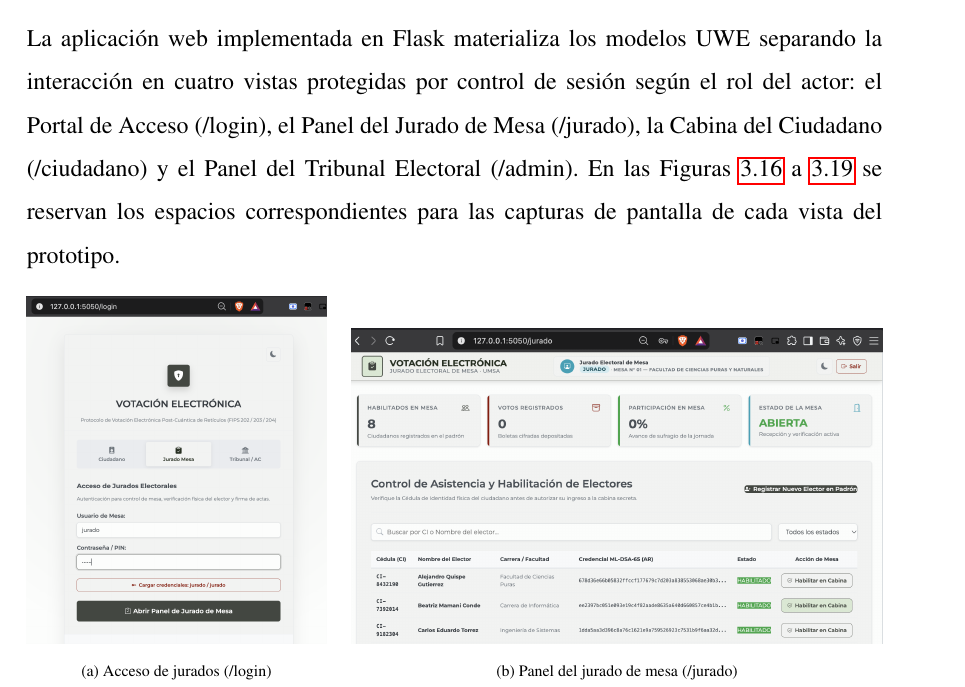
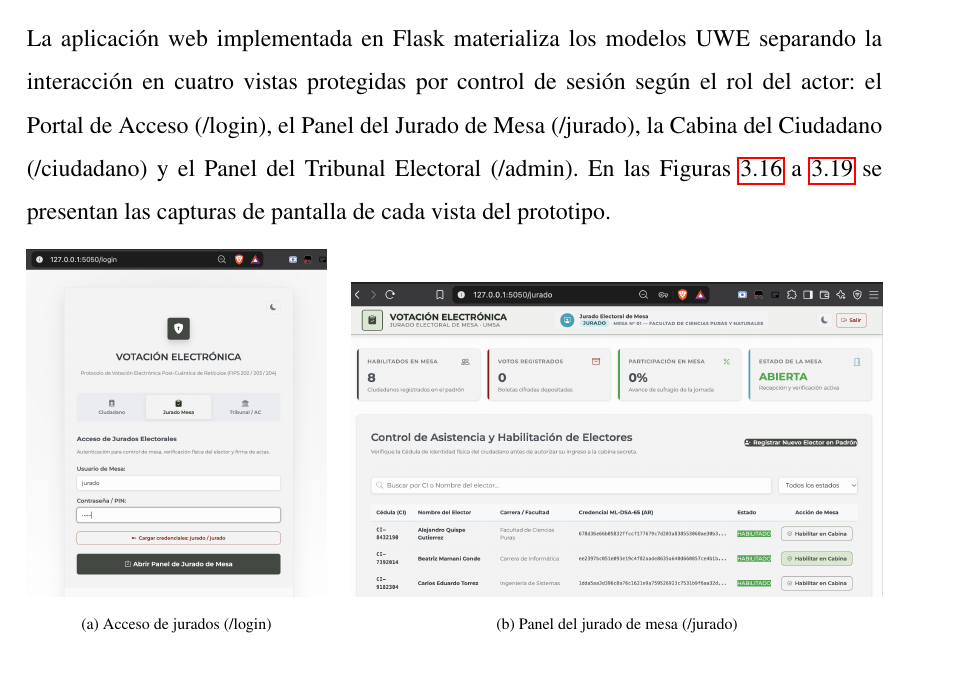
Before and after one commit to flavioabdon/Tesis, a LaTeX thesis (Thesis.tex, which reads Capitulos_tesis/secciones_cap3/sec11_implementacion_pqc.tex): part of page 91 of 104 before the commit and part of page 91 of 103 after it, cut so that both start at the same text. Compiled offline with pdfLaTeX.

Commit message:
docs(cap3): actualizar redacción introductoria de las capturas de pantalla

```diff
--- a/Capitulos_tesis/secciones_cap3/sec11_implementacion_pqc.tex
+++ b/Capitulos_tesis/secciones_cap3/sec11_implementacion_pqc.tex
@@ -87,7 +87,7 @@ El adaptador de enlace entre Python y la biblioteca dinámica en C reserva previ
 
 \subsection{Aplicación Web por Roles en Flask e Interfaces del Prototipo}
 
-La aplicación web implementada en Flask materializa los modelos UWE separando la interacción en cuatro vistas protegidas por control de sesión según el rol del actor: el Portal de Acceso (/login), el Panel del Jurado de Mesa (/jurado), la Cabina del Ciudadano (/ciudadano) y el Panel del Tribunal Electoral (/admin). En las Figuras \ref{fig:cap_interfaz_inicio} a \ref{fig:cap_interfaz_escrutinio} se reservan los espacios correspondientes para las capturas de pantalla de cada vista del prototipo.
+La aplicación web implementada en Flask materializa los modelos UWE separando la interacción en cuatro vistas protegidas por control de sesión según el rol del actor: el Portal de Acceso (/login), el Panel del Jurado de Mesa (/jurado), la Cabina del Ciudadano (/ciudadano) y el Panel del Tribunal Electoral (/admin). En las Figuras \ref{fig:cap_interfaz_inicio} a \ref{fig:cap_interfaz_escrutinio} se presentan las capturas de pantalla de cada vista del prototipo.
 
 \begin{figure}[!htbp]
 	\centering
```
